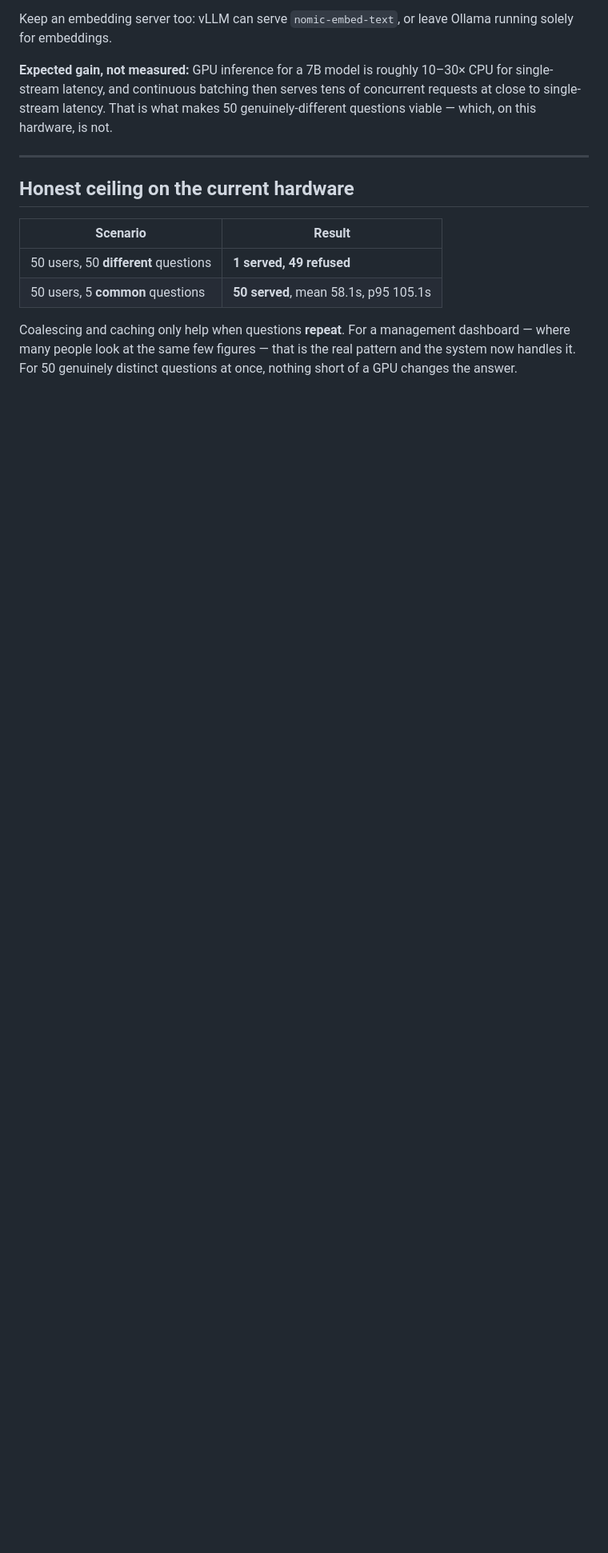
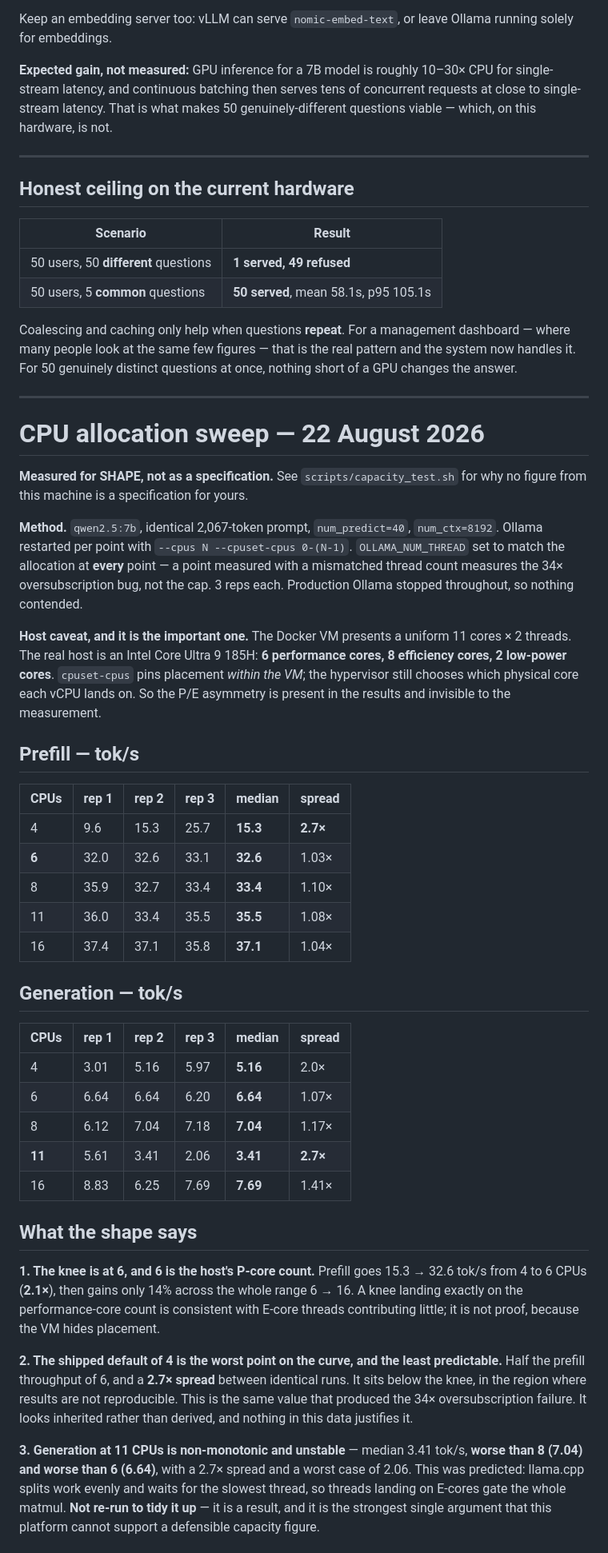
Before and after one commit to Garad9901/Major-Project, a Markdown page: docs/SCALING.md, the part around one of its changes. Shown at 80% size. Rendered like a GitHub page; blank space fills up the shorter version.

```diff
--- a/docs/SCALING.md
+++ b/docs/SCALING.md
@@ -172,3 +172,67 @@ Coalescing and caching only help when questions **repeat**. For a management
 dashboard — where many people look at the same few figures — that is the real
 pattern and the system now handles it. For 50 genuinely distinct questions at
 once, nothing short of a GPU changes the answer.
+
+---
+
+# CPU allocation sweep — 22 August 2026
+
+**Measured for SHAPE, not as a specification.** See `scripts/capacity_test.sh`
+for why no figure from this machine is a specification for yours.
+
+**Method.** `qwen2.5:7b`, identical 2,067-token prompt, `num_predict=40`,
+`num_ctx=8192`. Ollama restarted per point with `--cpus N --cpuset-cpus 0-(N-1)`.
+`OLLAMA_NUM_THREAD` set to match the allocation at **every** point — a point
+measured with a mismatched thread count measures the 34× oversubscription bug,
+not the cap. 3 reps each. Production Ollama stopped throughout, so nothing
+contended.
+
+**Host caveat, and it is the important one.** The Docker VM presents a uniform
+11 cores × 2 threads. The real host is an Intel Core Ultra 9 185H: **6
+performance cores, 8 efficiency cores, 2 low-power cores**. `cpuset-cpus` pins
+placement *within the VM*; the hypervisor still chooses which physical core each
+vCPU lands on. So the P/E asymmetry is present in the results and invisible to
+the measurement.
+
+## Prefill — tok/s
+
+| CPUs | rep 1 | rep 2 | rep 3 | **median** | spread |
+|---|---|---|---|---|---|
+| 4 | 9.6 | 15.3 | 25.7 | **15.3** | **2.7×** |
+| **6** | 32.0 | 32.6 | 33.1 | **32.6** | 1.03× |
+| 8 | 35.9 | 32.7 | 33.4 | **33.4** | 1.10× |
+| 11 | 36.0 | 33.4 | 35.5 | **35.5** | 1.08× |
+| 16 | 37.4 | 37.1 | 35.8 | **37.1** | 1.04× |
+
+## Generation — tok/s
+
+| CPUs | rep 1 | rep 2 | rep 3 | **median** | spread |
+|---|---|---|---|---|---|
+| 4 | 3.01 | 5.16 | 5.97 | **5.16** | 2.0× |
+| 6 | 6.64 | 6.64 | 6.20 | **6.64** | 1.07× |
+| 8 | 6.12 | 7.04 | 7.18 | **7.04** | 1.17× |
+| **11** | 5.61 | 3.41 | 2.06 | **3.41** | **2.7×** |
+| 16 | 8.83 | 6.25 | 7.69 | **7.69** | 1.41× |
+
+## What the shape says
+
+**1. The knee is at 6, and 6 is the host's P-core count.** Prefill goes
+15.3 → 32.6 tok/s from 4 to 6 CPUs (**2.1×**), then gains only 14% across the
+whole range 6 → 16. A knee landing exactly on the performance-core count is
+consistent with E-core threads contributing little; it is not proof, because
+the VM hides placement.
+
+**2. The shipped default of 4 is the worst point on the curve, and the least
+predictable.** Half the prefill throughput of 6, and a **2.7× spread** between
+identical runs. It sits below the knee, in the region where results are not
+reproducible. This is the same value that produced the 34× oversubscription
+failure. It looks inherited rather than derived, and nothing in this data
+justifies it.
+
+**3. Generation at 11 CPUs is non-monotonic and unstable** — median 3.41 tok/s,
+**worse than 8 (7.04) and worse than 6 (6.64)**, with a 2.7× spread and a worst
+case of 2.06. This was predicted: llama.cpp splits work evenly and waits for the
+slowest thread, so threads landing on E-cores gate the whole matmul. **Not
+re-run to tidy it up** — it is a result, and it is the strongest single argument
+that this platform cannot support a defensible capacity figure.
+
```
Also changed, not shown: other parts of docs/SCALING.md (+50 -0 lines).
